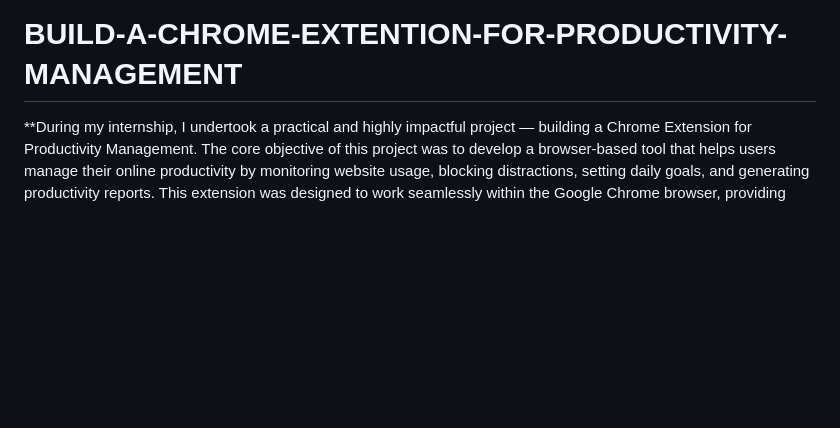
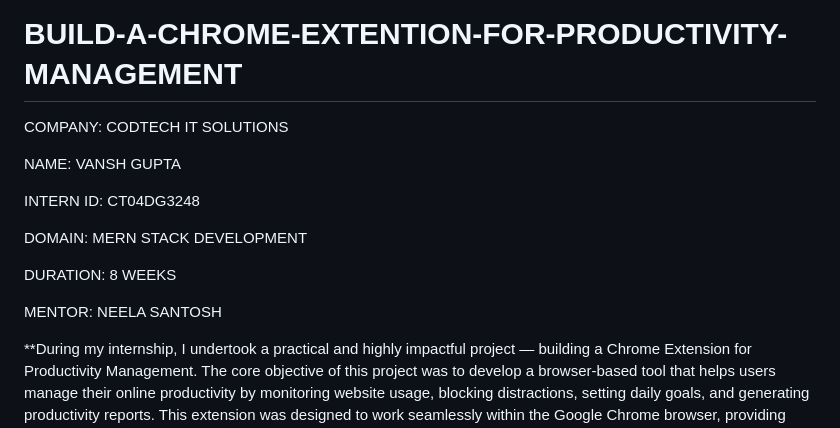
Before and after one commit to vanshgupta63/BUILD-A-CHROME-EXTENTION-FOR-PRODUCTIVITY-MANAGEMENT, a Markdown page: README.md, the part around the change. Rendered like a GitHub page; blank space fills up the shorter version.

```diff
--- a/README.md
+++ b/README.md
@@ -1,6 +1,17 @@
 # BUILD-A-CHROME-EXTENTION-FOR-PRODUCTIVITY-MANAGEMENT
 
 
+COMPANY: CODTECH IT SOLUTIONS
+
+NAME: VANSH GUPTA
+
+INTERN ID: CT04DG3248
+
+DOMAIN: MERN STACK DEVELOPMENT
+
+DURATION: 8 WEEKS
+
+MENTOR: NEELA SANTOSH
 
 
 
```
